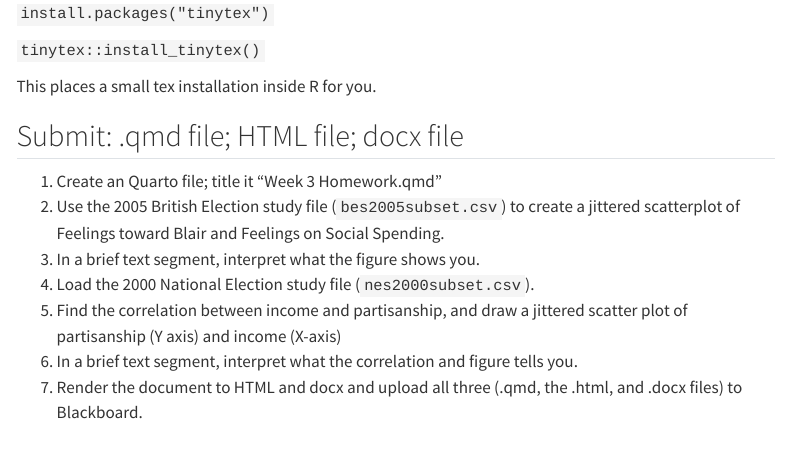
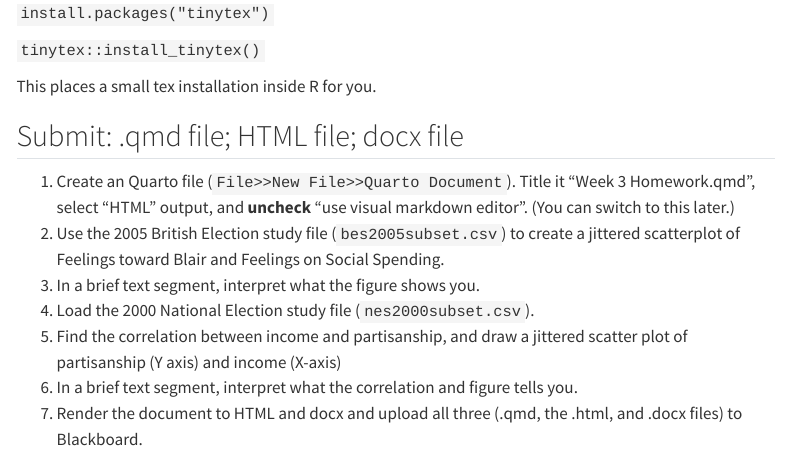
Before and after one commit to jacklreilly/dwv_f25, a Quarto document (assignments/assign3.qmd): the page in a window 1100 px wide, from 570 px down. Rendered offline with R 4.5, knitr and Pandoc in place of Quarto, with nearby package versions; menus at the side of the page are left out.

Commit message:
Update assign3.qmd

```diff
--- a/assignments/assign3.qmd
+++ b/assignments/assign3.qmd
@@ -22,7 +22,7 @@ This places a small tex installation inside R for you.
 
 ## Submit: .qmd file; HTML file; docx file
 
-1. Create an Quarto file; title it "Week 3 Homework.qmd"
+1. Create an Quarto file (`File>>New File>>Quarto Document`). Title it "Week 3 Homework.qmd", select "HTML" output, and **uncheck** "use visual markdown editor".  (You can switch to this later.)
 2. Use the 2005 British Election study file (`bes2005subset.csv`) to create a jittered scatterplot of Feelings toward Blair and Feelings on Social Spending.
 3. In a brief text segment, interpret what the figure shows you.
 4. Load the 2000 National Election study file (`nes2000subset.csv`).
```
